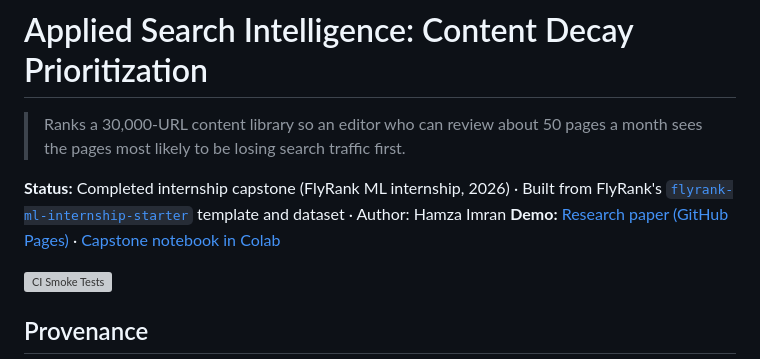
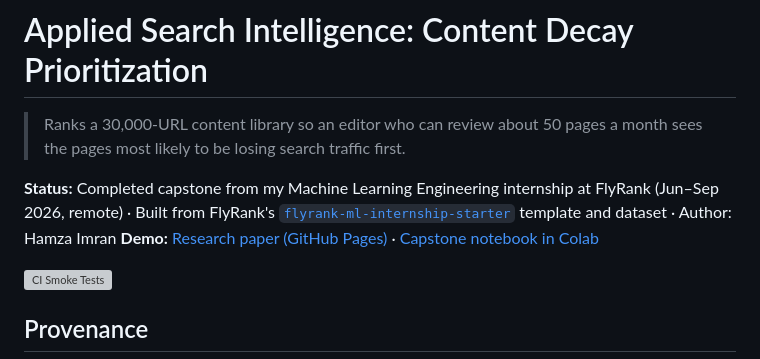
Before and after one commit to HamzaKhanBUIC/flyrank-ml-internship, a Markdown page: README.md, the part around the change. Rendered like a GitHub page; grey boxes are pictures that could not be loaded.

Commit message:
docs: confirm project status and authorship

```diff
--- a/README.md
+++ b/README.md
@@ -2,7 +2,7 @@
 
 > Ranks a 30,000-URL content library so an editor who can review about 50 pages a month sees the pages most likely to be losing search traffic first.
 
-**Status:** Completed internship capstone (FlyRank ML internship, 2026) · Built from FlyRank's [`flyrank-ml-internship-starter`](https://github.com/flyrank-bih/flyrank-ml-internship-starter) template and dataset · Author: Hamza Imran
+**Status:** Completed capstone from my Machine Learning Engineering internship at FlyRank (Jun–Sep 2026, remote) · Built from FlyRank's [`flyrank-ml-internship-starter`](https://github.com/flyrank-bih/flyrank-ml-internship-starter) template and dataset · Author: Hamza Imran
 **Demo:** [Research paper (GitHub Pages)](https://hamzakhanbuic.github.io/flyrank-ml-internship/) · [Capstone notebook in Colab](https://colab.research.google.com/github/HamzaKhanBUIC/flyrank-ml-internship/blob/main/work/notebooks/capstone.ipynb?flush_cache=true)
 
 [![CI Smoke Tests](https://github.com/HamzaKhanBUIC/flyrank-ml-internship/actions/workflows/smoke-test.yml/badge.svg)](https://github.com/HamzaKhanBUIC/flyrank-ml-internship/actions)
```
